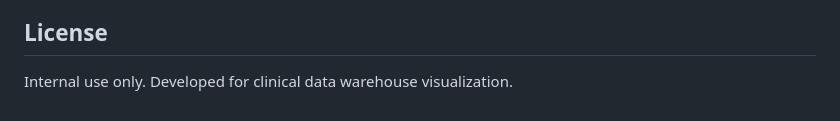
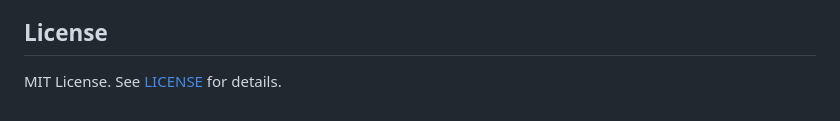
Before and after one commit to tjohnson250/PatientTimelineViewer, a Markdown page: README.md, the part around the change. Drawn GitHub-style.

Commit message:
Update license to MIT
🤖 Generated with [Claude Code](https://claude.com/claude-code)

Co-Authored-By: Claude Opus 4.5 <noreply@anthropic.com>

```diff
--- a/README.md
+++ b/README.md
@@ -415,4 +415,4 @@ install.packages("httr2")
 
 ## License
 
-Internal use only. Developed for clinical data warehouse visualization.
+MIT License. See [LICENSE](LICENSE) for details.
```
